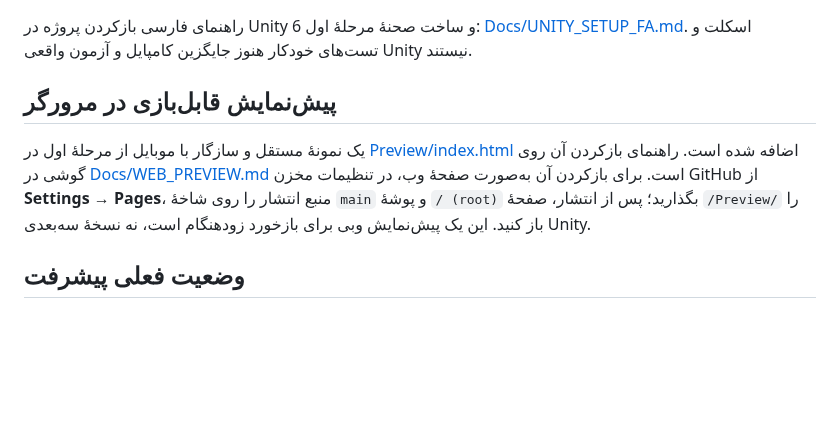
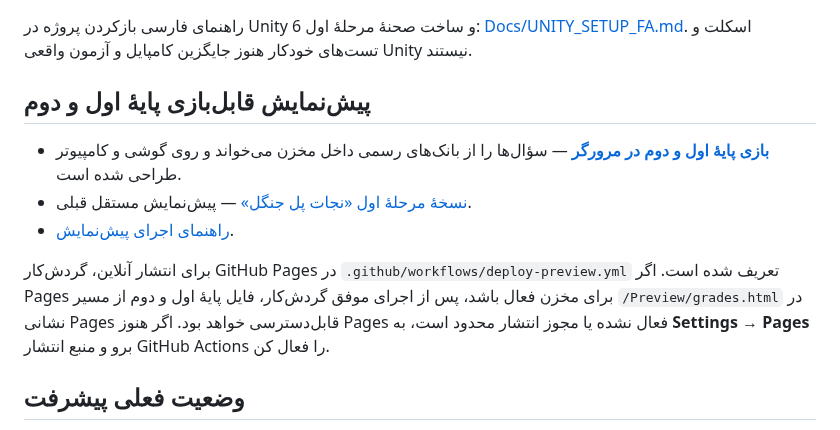
Before and after one commit to topaltopalchi-ship-it/tizino-game, a Markdown page: README.md, the part around the change. Drawn GitHub-style; blank space fills up the shorter version.

Commit message:
Document playable grade one and two preview

```diff
--- a/README.md
+++ b/README.md
@@ -39,10 +39,13 @@
 
 راهنمای فارسی بازکردن پروژه در Unity 6 و ساخت صحنهٔ مرحلهٔ اول: [Docs/UNITY_SETUP_FA.md](Docs/UNITY_SETUP_FA.md). اسکلت و تست‌های خودکار هنوز جایگزین کامپایل و آزمون واقعی Unity نیستند.
 
-## پیش‌نمایش قابل‌بازی در مرورگر
+## پیش‌نمایش قابل‌بازی پایهٔ اول و دوم
 
-یک نمونهٔ مستقل و سازگار با موبایل از مرحلهٔ اول در [Preview/index.html](Preview/index.html) اضافه شده است. راهنمای بازکردن آن روی گوشی در [Docs/WEB_PREVIEW.md](Docs/WEB_PREVIEW.md) است. برای بازکردن آن به‌صورت صفحهٔ وب، در تنظیمات مخزن GitHub از **Settings → Pages**، منبع انتشار را روی شاخهٔ `main` و پوشهٔ `/ (root)` بگذارید؛ پس از انتشار، صفحهٔ `/Preview/` را باز کنید. این یک پیش‌نمایش وبی برای بازخورد زودهنگام است، نه نسخهٔ سه‌بعدی Unity.
+- **[بازی پایهٔ اول و دوم در مرورگر](Preview/grades.html)** — سؤال‌ها را از بانک‌های رسمی داخل مخزن می‌خواند و روی گوشی و کامپیوتر طراحی شده است.
+- [نسخهٔ مرحلهٔ اول «نجات پل جنگل»](Preview/index.html) — پیش‌نمایش مستقل قبلی.
+- [راهنمای اجرای پیش‌نمایش](Docs/WEB_PREVIEW.md).
 
+برای انتشار آنلاین، گردش‌کار GitHub Pages در `.github/workflows/deploy-preview.yml` تعریف شده است. اگر Pages برای مخزن فعال باشد، پس از اجرای موفق گردش‌کار، فایل پایهٔ اول و دوم از مسیر `/Preview/grades.html` در نشانی Pages قابل‌دسترسی خواهد بود. اگر هنوز Pages فعال نشده یا مجوز انتشار محدود است، به **Settings → Pages** برو و منبع انتشار GitHub Actions را فعال کن.
 ## وضعیت فعلی پیشرفت
 
 برای دیدن درصدهای برآوردی هر بخش، محدودیت‌های فعلی و اولویت کارهای بعدی، [گزارش پیشرفت پروژه](Docs/PROGRESS.md) را ببینید. این درصدها برآوردند و جایگزین کامپایل و آزمون واقعی Unity/Android نیستند. چک‌لیست آزمون در [Docs/QA_CHECKLIST.md](Docs/QA_CHECKLIST.md) قرار دارد.
```
